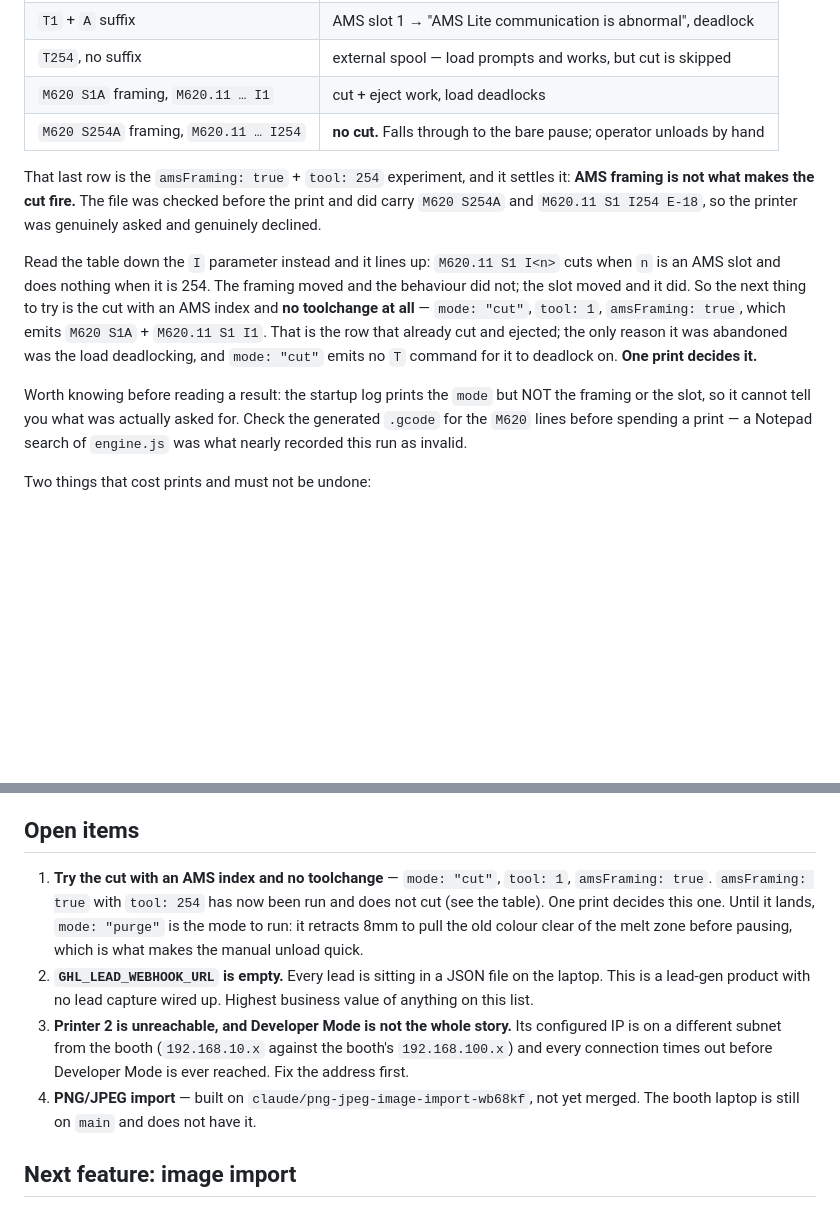
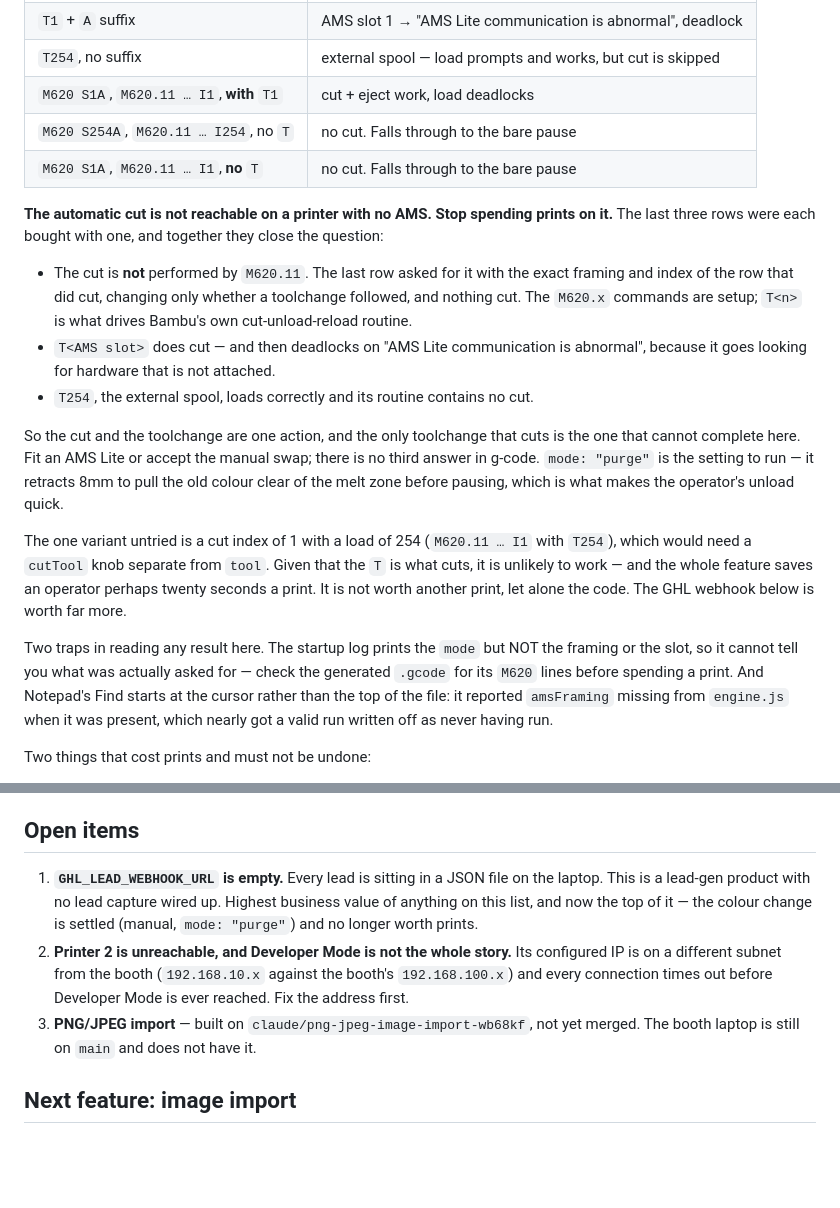
Before and after one commit to iskonssss/3DiPad, a Markdown page: HANDOVER.md, 2 parts joined by grey strips. Rendered like a GitHub page; blank space fills up the shorter version.

Commit message:
Close the automatic colour change: it needs an AMS, so stop trying
Three prints, three rows, and together they settle it.

M620 S1A with M620.11 S1 I1 and NO toolchange does not cut. That is the
exact framing and cut index of the run that DID cut, changed only by
removing the T command — so the cut is not performed by M620.11 at all.
T<n> is what drives Bambu's cut-unload-reload routine; the M620.x lines
are setup for it.

Which closes the question, because the two halves cannot be separated:
the toolchange that cuts is T<AMS slot>, and that deadlocks on "AMS Lite
communication is abnormal" with no AMS attached. T254 loads correctly
and its routine contains no cut. Fit an AMS Lite or accept the manual
swap; there is no third answer in g-code.

mode "purge" is the setting to run — it retracts 8mm to pull the old
colour clear of the melt zone before pausing, which is what makes the
operator's twenty seconds at the filament menu quick.

The remaining variant (cut index 1 with load 254) would need a cutTool
knob and, given the T is what cuts, is unlikely to work. The feature
saves an operator perhaps twenty seconds a print. It is not worth the
code or another print, so the open-items list now leads with the GHL
webhook, which is worth considerably more.

Also recorded: two ways to misread a result here. The startup log names
the mode but neither the framing nor the slot, and Notepad's Find starts
at the cursor — it reported amsFraming missing from engine.js when it was
present, which nearly got a valid run written off as never having run.

Co-Authored-By: Claude Opus 4.8 <noreply@anthropic.com>
Claude-Session: https://claude.ai/code/session_01LCGWhs8xQGevX6Rxx2tC8W

```diff
--- a/HANDOVER.md
+++ b/HANDOVER.md
@@ -52,27 +52,40 @@ Hard-won facts, each bought with a real print:
 | `T255` | "no tool" — silently does nothing, prints one colour |
 | `T1` + `A` suffix | AMS slot 1 → "AMS Lite communication is abnormal", deadlock |
 | `T254`, no suffix | external spool — load prompts and works, but cut is skipped |
-| `M620 S1A` framing, `M620.11 … I1` | cut + eject work, load deadlocks |
-| `M620 S254A` framing, `M620.11 … I254` | **no cut.** Falls through to the bare pause; operator unloads by hand |
+| `M620 S1A`, `M620.11 … I1`, **with** `T1` | cut + eject work, load deadlocks |
+| `M620 S254A`, `M620.11 … I254`, no `T` | no cut. Falls through to the bare pause |
+| `M620 S1A`, `M620.11 … I1`, **no** `T` | no cut. Falls through to the bare pause |
 
-That last row is the `amsFraming: true` + `tool: 254` experiment, and it settles
-it: **AMS framing is not what makes the cut fire.** The file was checked before
-the print and did carry `M620 S254A` and `M620.11 S1 I254 E-18`, so the printer
-was genuinely asked and genuinely declined.
+**The automatic cut is not reachable on a printer with no AMS. Stop spending
+prints on it.** The last three rows were each bought with one, and together they
+close the question:
 
-Read the table down the `I` parameter instead and it lines up: `M620.11 S1 I<n>`
-cuts when `n` is an AMS slot and does nothing when it is 254. The framing moved
-and the behaviour did not; the slot moved and it did. So the next thing to try
-is the cut with an AMS index and **no toolchange at all** — `mode: "cut"`,
-`tool: 1`, `amsFraming: true`, which emits `M620 S1A` + `M620.11 S1 I1`. That is
-the row that already cut and ejected; the only reason it was abandoned was the
-load deadlocking, and `mode: "cut"` emits no `T` command for it to deadlock on.
-**One print decides it.**
+- The cut is **not** performed by `M620.11`. The last row asked for it with the
+  exact framing and index of the row that did cut, changing only whether a
+  toolchange followed, and nothing cut. The `M620.x` commands are setup;
+  `T<n>` is what drives Bambu's own cut-unload-reload routine.
+- `T<AMS slot>` does cut — and then deadlocks on "AMS Lite communication is
+  abnormal", because it goes looking for hardware that is not attached.
+- `T254`, the external spool, loads correctly and its routine contains no cut.
 
-Worth knowing before reading a result: the startup log prints the `mode` but
-NOT the framing or the slot, so it cannot tell you what was actually asked for.
-Check the generated `.gcode` for the `M620` lines before spending a print — a
-Notepad search of `engine.js` was what nearly recorded this run as invalid.
+So the cut and the toolchange are one action, and the only toolchange that cuts
+is the one that cannot complete here. Fit an AMS Lite or accept the manual swap;
+there is no third answer in g-code. `mode: "purge"` is the setting to run — it
+retracts 8mm to pull the old colour clear of the melt zone before pausing, which
+is what makes the operator's unload quick.
+
+The one variant untried is a cut index of 1 with a load of 254 (`M620.11 … I1`
+with `T254`), which would need a `cutTool` knob separate from `tool`. Given that
+the `T` is what cuts, it is unlikely to work — and the whole feature saves an
+operator perhaps twenty seconds a print. It is not worth another print, let
+alone the code. The GHL webhook below is worth far more.
+
+Two traps in reading any result here. The startup log prints the `mode` but NOT
+the framing or the slot, so it cannot tell you what was actually asked for —
+check the generated `.gcode` for its `M620` lines before spending a print. And
+Notepad's Find starts at the cursor rather than the top of the file: it reported
+`amsFraming` missing from `engine.js` when it was present, which nearly got a
+valid run written off as never having run.
 
 Two things that cost prints and must not be undone:
 
@@ -101,20 +114,15 @@ knows what filament 2 *is*.
 
 ## Open items
 
-1. **Try the cut with an AMS index and no toolchange** — `mode: "cut"`,
-   `tool: 1`, `amsFraming: true`. `amsFraming: true` with `tool: 254` has now
-   been run and does not cut (see the table). One print decides this one.
-   Until it lands, `mode: "purge"` is the mode to run: it retracts 8mm to pull
-   the old colour clear of the melt zone before pausing, which is what makes
-   the manual unload quick.
-2. **`GHL_LEAD_WEBHOOK_URL` is empty.** Every lead is sitting in a JSON file on
+1. **`GHL_LEAD_WEBHOOK_URL` is empty.** Every lead is sitting in a JSON file on
    the laptop. This is a lead-gen product with no lead capture wired up. Highest
-   business value of anything on this list.
-3. **Printer 2 is unreachable, and Developer Mode is not the whole story.** Its
+   business value of anything on this list, and now the top of it — the colour
+   change is settled (manual, `mode: "purge"`) and no longer worth prints.
+2. **Printer 2 is unreachable, and Developer Mode is not the whole story.** Its
    configured IP is on a different subnet from the booth (`192.168.10.x` against
    the booth's `192.168.100.x`) and every connection times out before Developer
    Mode is ever reached. Fix the address first.
-4. **PNG/JPEG import** — built on `claude/png-jpeg-image-import-wb68kf`, not yet
+3. **PNG/JPEG import** — built on `claude/png-jpeg-image-import-wb68kf`, not yet
    merged. The booth laptop is still on `main` and does not have it.
 
 ## Next feature: image import
```
